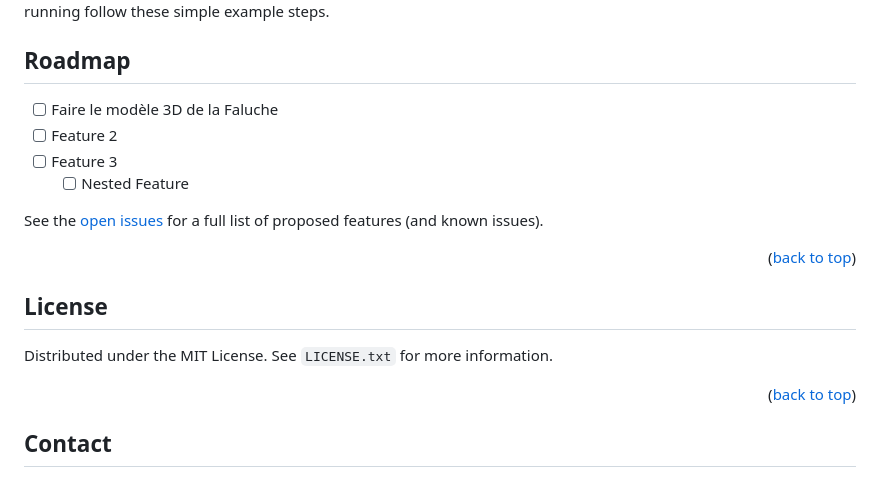
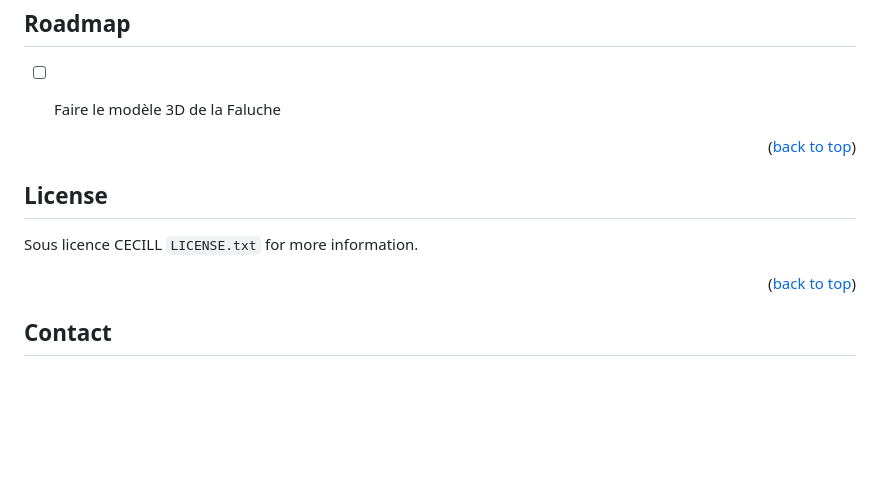
Before and after one commit to AtlosPrime/FALUCHE, a Markdown page: README.md, the part around one of its changes. Rendered like a GitHub page; blank space fills up the shorter version.

```diff
--- a/README.md
+++ b/README.md
@@ -43,20 +43,15 @@ To get a local copy up and running follow these simple example steps.
 ## Roadmap
 
 - [ ] Faire le modèle 3D de la Faluche
-- [ ] Feature 2
-- [ ] Feature 3
-    - [ ] Nested Feature
 
-See the [open issues](https://github.com/github_username/repo_name/issues) for a full list of proposed features (and known issues).
 
 <p align="right">(<a href="#readme-top">back to top</a>)</p>
-
-
 
 <!-- LICENSE -->
 ## License
 
-Distributed under the MIT License. See `LICENSE.txt` for more information.
+Sous licence CECILL
+`LICENSE.txt` for more information.
 
 <p align="right">(<a href="#readme-top">back to top</a>)</p>
 
```
Also changed, not shown: other parts of README.md (+1 -1 lines).
